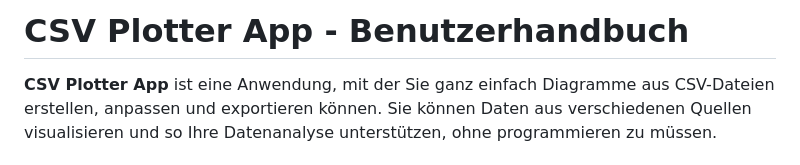
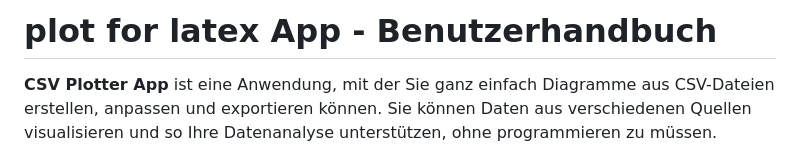
Before and after one commit to messi18122022/latex_tools, a Markdown page: README.md, the part around the change. Drawn GitHub-style.

```diff
--- a/README.md
+++ b/README.md
@@ -1,4 +1,4 @@
-# CSV Plotter App - Benutzerhandbuch
+# plot for latex App - Benutzerhandbuch
 
 **CSV Plotter App** ist eine Anwendung, mit der Sie ganz einfach Diagramme aus CSV-Dateien erstellen, anpassen und exportieren können. Sie können Daten aus verschiedenen Quellen visualisieren und so Ihre Datenanalyse unterstützen, ohne programmieren zu müssen.
 
```
